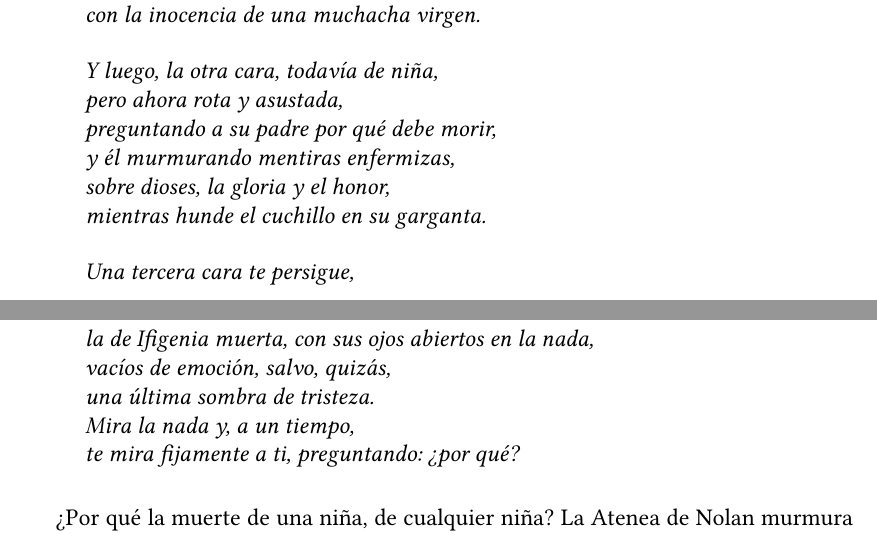
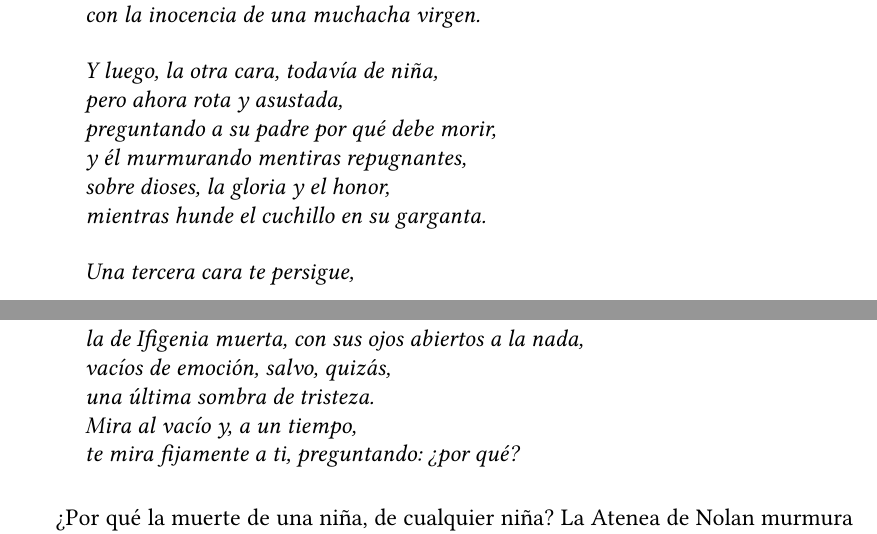
Before and after one commit to jjgomezcadenas/LeerLaOdisea, a LaTeX book (odisea_book.tex, which reads src/odisea14_agamenon.tex): two parts of pages 114 and 115 of 172, joined at a grey line, cut so that both start at the same text. Compiled offline with XeLaTeX.

```diff
--- a/src/odisea14_agamenon.tex
+++ b/src/odisea14_agamenon.tex
@@ -194,15 +194,15 @@
 Y luego, la otra cara, todavía de niña,\\
 pero ahora rota y asustada,\\
 preguntando a su padre por qué debe morir,\\
-y él murmurando mentiras enfermizas,\\
+y él murmurando mentiras repugnantes,\\
 sobre dioses, la gloria y el honor,\\
 mientras hunde el cuchillo en su garganta.
 \stanzabreak
 Una tercera cara te persigue,\\
-la de Ifigenia muerta, con sus ojos abiertos en la nada,\\
+la de Ifigenia muerta, con sus ojos abiertos a la nada,\\
 vacíos de emoción, salvo, quizás,\\
 una última sombra de tristeza.\\
-Mira la nada y, a un tiempo,\\
+Mira al vacío y, a un tiempo,\\
 te mira fijamente a ti, preguntando: ¿por qué?
 \end{versopropio}
 
```
Also changed, not shown: src/odisea13_hades.tex (+4 -4 lines), src/odisea4_helena.tex (+1 -1 lines), src/odisea14_agamenon.tex (2 more changed lines).
